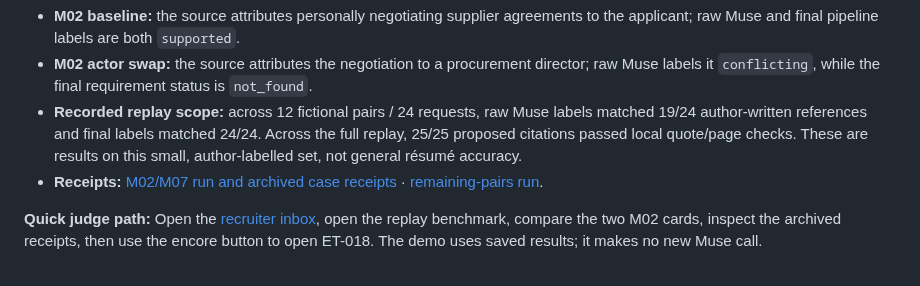
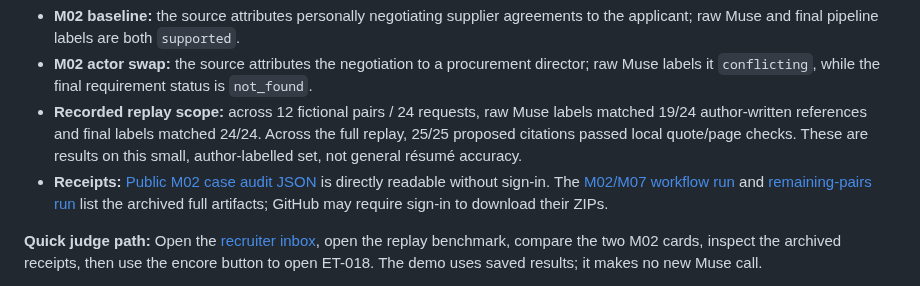
Before and after one commit to farhanjamal2002-blip/-evidencetrail, a Markdown page: README.md, the part around the change. GitHub-like rendering.

Commit message:
Document public M02 audit receipt access

```diff
--- a/README.md
+++ b/README.md
@@ -14,7 +14,7 @@ A quotation can be present on the cited page while failing to support the applic
 - **M02 baseline:** the source attributes personally negotiating supplier agreements to the applicant; raw Muse and final pipeline labels are both `supported`.
 - **M02 actor swap:** the source attributes the negotiation to a procurement director; raw Muse labels it `conflicting`, while the final requirement status is `not_found`.
 - **Recorded replay scope:** across 12 fictional pairs / 24 requests, raw Muse labels matched 19/24 author-written references and final labels matched 24/24. Across the full replay, 25/25 proposed citations passed local quote/page checks. These are results on this small, author-labelled set, not general résumé accuracy.
-- **Receipts:** [M02/M07 run and archived case receipts](https://github.com/farhanjamal2002-blip/-evidencetrail/actions/runs/41030259074) · [remaining-pairs run](https://github.com/farhanjamal2002-blip/-evidencetrail/actions/runs/41031352414).
+- **Receipts:** [Public M02 case audit JSON](https://evidencetrail-judge-rc1-2026.onrender.com/static/replay-artifacts/m02-case-audit.json) is directly readable without sign-in. The [M02/M07 workflow run](https://github.com/farhanjamal2002-blip/-evidencetrail/actions/runs/41030259074) and [remaining-pairs run](https://github.com/farhanjamal2002-blip/-evidencetrail/actions/runs/41031352414) list the archived full artifacts; GitHub may require sign-in to download their ZIPs.
 
 **Quick judge path:** Open the [recruiter inbox](https://evidencetrail-judge-rc1-2026.onrender.com/demo20), open the replay benchmark, compare the two M02 cards, inspect the archived receipts, then use the encore button to open ET-018. The demo uses saved results; it makes no new Muse call.
 
```
